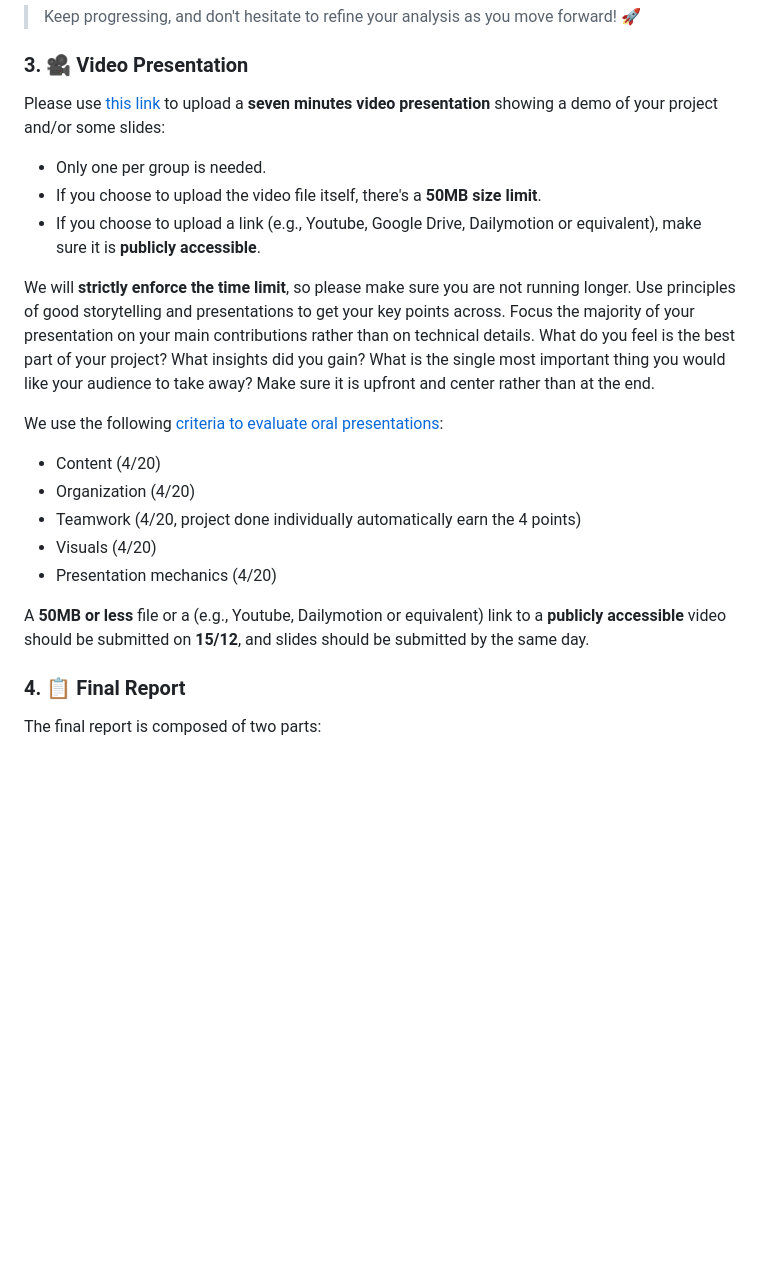
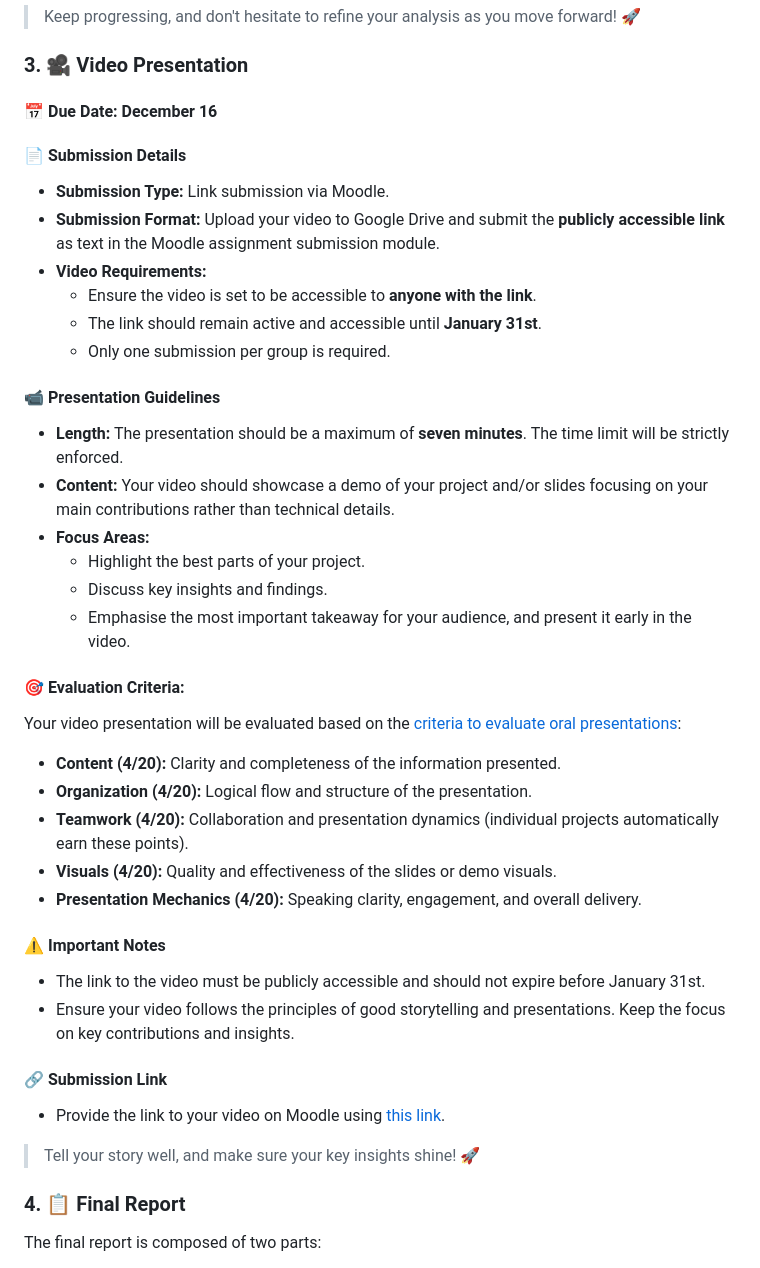
Before and after one commit to AlexShem/dsfba_2024, a Markdown page: projects/description.md, the part around the change. Drawn GitHub-style; blank space fills up the shorter version.

Commit message:
Update video presentation guidelines and submission details

```diff
--- a/projects/description.md
+++ b/projects/description.md
@@ -100,29 +100,46 @@ Below are the key milestones for your final project. Make sure to adhere to the
 
 ### 3. 🎥 **Video Presentation**
 
-Please use [this link](https://moodle.unil.ch/mod/assign/view.php?id=1804836) to upload a **seven minutes video presentation** showing a demo of your project and/or some slides:
+#### 📅 **Due Date:** December 16
 
-- Only one per group is needed.
-- If you choose to upload the video file itself, there's a **50MB size limit**.
-- If you choose to upload a link  (e.g., Youtube, Google Drive, Dailymotion or equivalent), make sure it is **publicly accessible**.
+#### 📄 **Submission Details**
 
-We will **strictly enforce the time limit**, so please make sure you are not running longer.
-Use principles of good storytelling and presentations to get your key points across.
-Focus the majority of your presentation on your main contributions rather than on technical details.
-What do you feel is the best part of your project?
-What insights did you gain?
-What is the single most important thing you would like your audience to take away?
-Make sure it is upfront and center rather than at the end.
+- **Submission Type:** Link submission via Moodle.
+- **Submission Format:** Upload your video to Google Drive and submit the **publicly accessible link** as text in the Moodle assignment submission module.
+- **Video Requirements:**
+  - Ensure the video is set to be accessible to **anyone with the link**.
+  - The link should remain active and accessible until **January 31st**.
+  - Only one submission per group is required.
 
-We use the following [criteria to evaluate oral presentations](https://dept.writing.wisc.edu/wac/the-challenge-of-evaluating-oral-presentations/):
+#### 📹 **Presentation Guidelines**
 
-- Content (4/20)
-- Organization (4/20)
-- Teamwork (4/20, project done individually automatically earn the 4 points)
-- Visuals (4/20)
-- Presentation mechanics (4/20)
+- **Length:** The presentation should be a maximum of **seven minutes**. The time limit will be strictly enforced.
+- **Content:** Your video should showcase a demo of your project and/or slides focusing on your main contributions rather than technical details.
+- **Focus Areas:**
+  - Highlight the best parts of your project.
+  - Discuss key insights and findings.
+  - Emphasise the most important takeaway for your audience, and present it early in the video.
 
-A **50MB or less** file or a  (e.g., Youtube, Dailymotion or equivalent) link to a **publicly accessible** video should be submitted on **15/12**, and slides should be submitted by the same day.
+#### 🎯 **Evaluation Criteria:**
+
+Your video presentation will be evaluated based on the [criteria to evaluate oral presentations](https://dept.writing.wisc.edu/wac/the-challenge-of-evaluating-oral-presentations/):
+
+- **Content (4/20):** Clarity and completeness of the information presented.
+- **Organization (4/20):** Logical flow and structure of the presentation.
+- **Teamwork (4/20):** Collaboration and presentation dynamics (individual projects automatically earn these points).
+- **Visuals (4/20):** Quality and effectiveness of the slides or demo visuals.
+- **Presentation Mechanics (4/20):** Speaking clarity, engagement, and overall delivery.
+
+#### ⚠️ **Important Notes**
+
+- The link to the video must be publicly accessible and should not expire before January 31st.
+- Ensure your video follows the principles of good storytelling and presentations. Keep the focus on key contributions and insights.
+
+#### 🔗 **Submission Link**
+
+- Provide the link to your video on Moodle using [this link](#).
+
+> Tell your story well, and make sure your key insights shine! 🚀
 
 ### 4. 📋 **Final Report**
 
```
